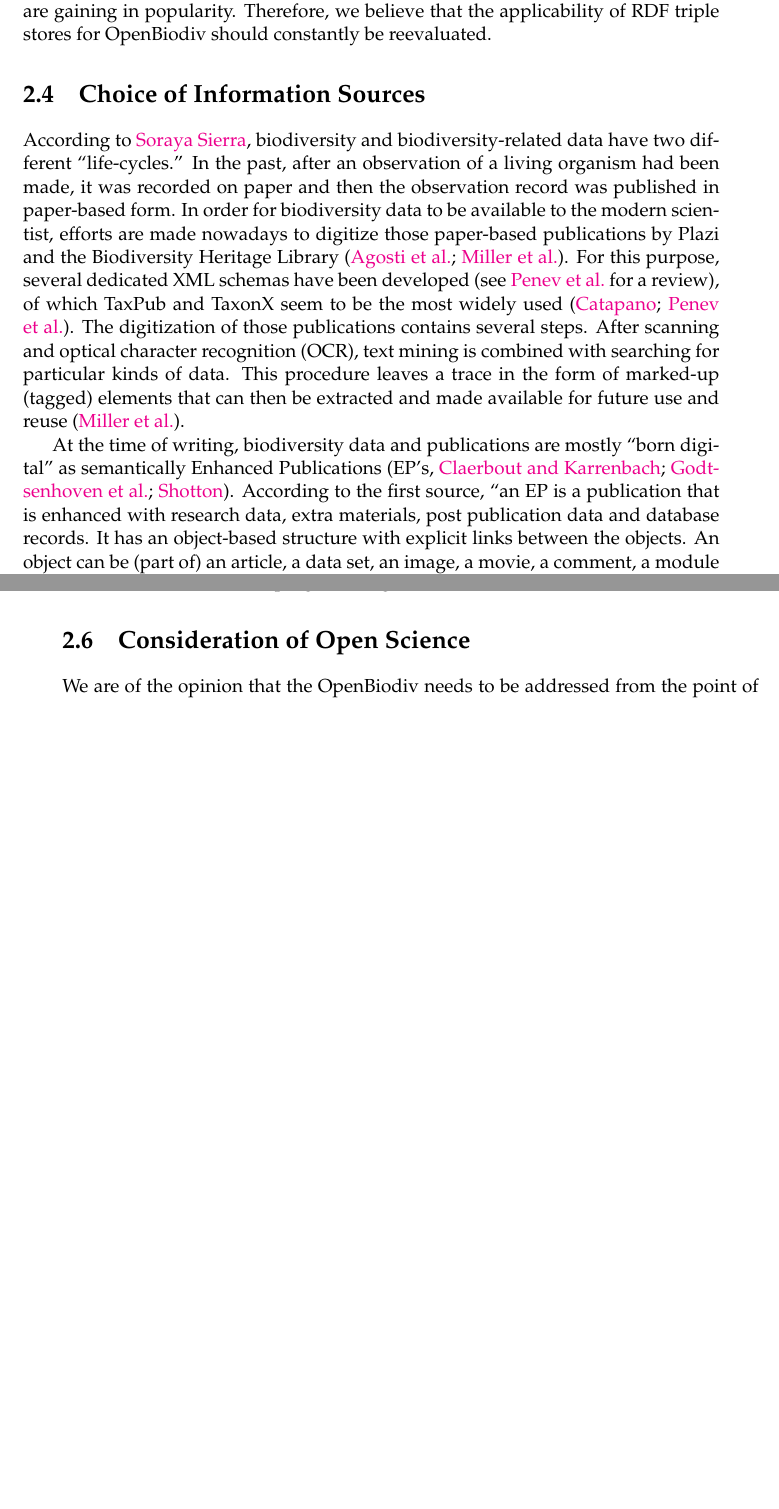
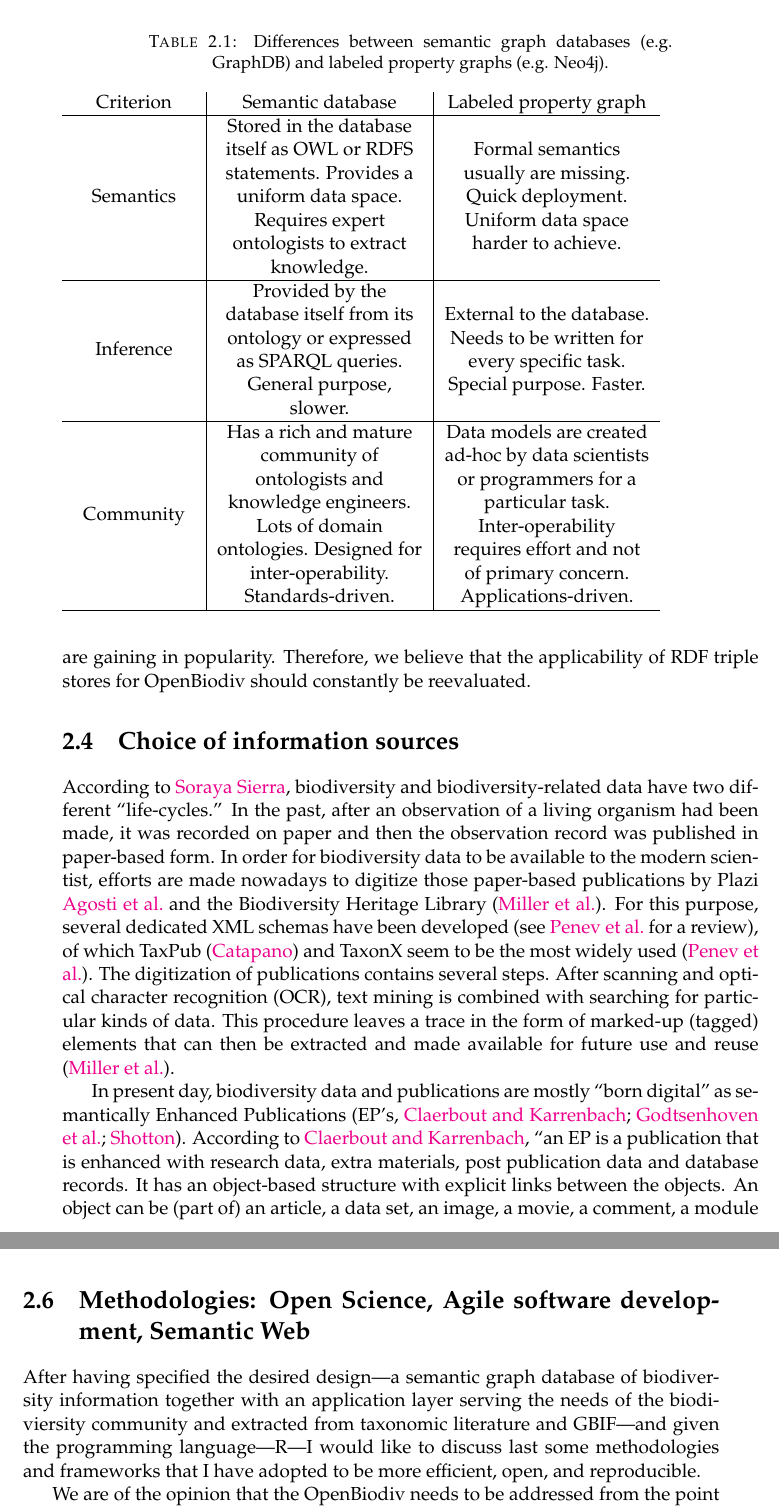
Before and after one commit to vsenderov/dissertation-v2, a LaTeX thesis (main.tex, which reads Chapters/2_ProblemDefinition.tex): two parts of pages 17 and 18 of 102 before the commit and two parts of pages 18 and 19 of 102 after it, joined at a grey line, cut at the place of the change, the shorter picture padded with empty space. Compiled offline with pdfLaTeX.

Commit message:
Changes on Saturday

```diff
--- a/Chapters/2_ProblemDefinition.tex
+++ b/Chapters/2_ProblemDefinition.tex
@@ -35,13 +37,35 @@ Labeled property graphs, on the other hand, offer a more expressive data model b
 
-We settled on the first model---RDF triple store---due to the wide availability of high-quality ontologies and RDF data models in our domain (\cite{baskauf_darwin-sw:_2016,peroni_semantic_2014}) and the popularity of the Semantic Web (\cite{berners-lee_semantic_2001}) in the community. However, we believe that labeled property graphs are a more expressive model and are perfectly suited for relationships between taxonomic concepts (discussed in Chapter~\ref{chapter-ontology}). Also, non-RDF semantic databases such as \mbox{WikiData} are gaining in popularity. Therefore, we believe that the applicability of RDF triple stores for OpenBiodiv should constantly be reevaluated.
+Note that labeled property graphs are not any more expressive that what can be achieved by triples alone. In fact, complex relationships in a simple triple store can be expressed by making relationships into nodes who have properties on their own. This process is known as \emph{reification}. For example, the two cities $A$ and $B$ can connect to a further vertex, $R$ indicating the road. $R$ will then have three properties: \emph{start}, \emph{end}, and \emph{length}. The value (object) of \emph{start} will be $A$, of \emph{end} will be $B$, and of length will be the literal ``500 km.''
 
-\section{Choice of Information Sources}
+We have summarized the differences between labeled property graphs and semantic graph databases in Table~\ref{graphdb-vs-neo4k}. After carefull considerations, we settled on the triple store, i.e. semantic graph database as a choice of database technology. This decision was informed by the wide availability of high-quality ontologies and Resource Description Framework (RDF) data models in our domain (\cite{baskauf_darwin-sw:_2016,peroni_semantic_2014}) and the popularity of the Semantic Web (\cite{berners-lee_semantic_2001}) in the community. Furthermore, our base at a publisher was more suited to a standards-driven foundational project as opposed to a particular application.
 
-According to \cite{soraya_sierra_coordination_2014}, biodiversity and biodiversity-related data have two different ``life-cycles.'' In the past, after an observation of a living organism had been made, it was recorded on paper and then the observation record was published in paper-based form. In order for biodiversity data to be available to the modern scientist, efforts are made nowadays to digitize those paper-based publications by Plazi and the Biodiversity Heritage Library (\cite{agosti_why_2007,miller_taxonomic_2012}). For this purpose, several dedicated XML schemas have been developed (see \cite{penev_xml_2011} for a review), of which TaxPub and TaxonX  seem to be the most widely used (\cite{catapano_taxpub:_2010,penev_implementation_2012}). The digitization of those publications contains several steps. After scanning and optical character recognition (OCR), text mining is combined with searching for particular kinds of data. This procedure leaves a trace in the form of marked-up (tagged) elements that can then be extracted and made available for future use and reuse (\cite{miller_integrating_2015}).
+\begin{table}
+\caption{Differences between semantic graph databases (e.g. GraphDB) and labeled property graphs (e.g. Neo4j).}
+\begin{tabular}{>{\centering\arraybackslash}m{2.5cm}|>{\centering\arraybackslash}m{4.2cm}|>{\centering\arraybackslash}m{4.2cm}}
+Criterion   & Semantic database & Labeled property graph\\
+\hline
+Semantics   & Stored in the database itself as OWL or RDFS statements. Provides a uniform data space. Requires expert ontologists to extract knowledge.
+            & Formal semantics usually are missing. Quick deployment. Uniform data space harder to achieve.\\
+\hline
+Inference   & Provided by the database itself from its ontology or expressed as SPARQL queries. General purpose, slower.
+            & External to the database. Needs to be written for every specific task. Special purpose. Faster.\\
+\hline
+Community   & Has a rich and mature community of ontologists and knowledge engineers. Lots of domain ontologies. Designed for inter-operability. Standards-driven.
+            & Data models are created ad-hoc by data scientists or programmers for a particular task. Inter-operability requires effort and not of primary concern. Applications-driven.\\
+\hline
+\end{tabular}
+\label{graphdb-vs-neo4k}
+\end{table}
 
-At the time of writing, biodiversity data and publications are mostly ``born digital'' as semantically Enhanced Publications (EP's, \cite{claerbout_electronic_1992,godtsenhoven_van_emerging_2009,shotton_semantic_2009}). According to the first source, ``an EP is a publication that is enhanced with research data, extra materials, post publication data and database records. It has an object-based structure with explicit links between the objects. An object can be (part of) an article, a data set, an image, a movie, a comment, a module or a link to information in a database.''
+However, we believe that labeled property graphs are a freer and more natural data model and are perfectly suited for biodiversity informatics. In particular they provide a much more natural formalism for relationships between taxonomic concepts (discussed in Chapter~\ref{chapter-ontology}). Also, non-RDF semantic databases such as \mbox{WikiData} are gaining in popularity. Therefore, we believe that the applicability of RDF triple stores for OpenBiodiv should constantly be reevaluated.
 
-Thus, the act of publishing in a digital, enhanced format, differs from the ground up from a paper-based publication. The main difference is that a digitally-published document can be structured in such a format as to be suitable both for machine processing and to the human eye. In the sphere of biodiversity science, Pensoft journals such as ZooKeys, PhytoKeys, and the Biodiversity Data Journal (BDJ) already function by providing EP's (\cite{penev_semantic_2010}).
+\section{Choice of information sources}
+
+According to \cite{soraya_sierra_coordination_2014}, biodiversity and biodiversity-related data have two different ``life-cycles.'' In the past, after an observation of a living organism had been made, it was recorded on paper and then the observation record was published in paper-based form. In order for biodiversity data to be available to the modern scientist, efforts are made nowadays to digitize those paper-based publications by Plazi \cite{agosti_why_2007} and the Biodiversity Heritage Library (\cite{miller_taxonomic_2012}). For this purpose, several dedicated XML schemas have been developed (see \cite{penev_xml_2011} for a review), of which TaxPub (\cite{catapano_taxpub:_2010}) and TaxonX  seem to be the most widely used (\cite{penev_implementation_2012}). The digitization of publications contains several steps. After scanning and optical character recognition (OCR), text mining is combined with searching for particular kinds of data. This procedure leaves a trace in the form of marked-up (tagged) elements that can then be extracted and made available for future use and reuse (\cite{miller_integrating_2015}).
+
+In present day, biodiversity data and publications are mostly ``born digital'' as semantically Enhanced Publications (EP's, \cite{claerbout_electronic_1992,godtsenhoven_van_emerging_2009,shotton_semantic_2009}). According to \cite{claerbout_electronic_1992}, ``an EP is a publication that is enhanced with research data, extra materials, post publication data and database records. It has an object-based structure with explicit links between the objects. An object can be (part of) an article, a data set, an image, a movie, a comment, a module or a link to information in a database.'' Semantically enhanced publications are thus natives of the Web and the Semantic Web unlike their paper-based predecessors.
+
+The act of publishing in a digital, enhanced format, differs from the ground up from a paper-based publication. The main difference is that a digitally-published document can be structured in such a format as to be suitable both for machine processing and to the human eye. In the sphere of biodiversity science, Pensoft journals such as ZooKeys, PhytoKeys, and the Biodiversity Data Journal (BDJ) already function by providing EP's (\cite{penev_semantic_2010}).
 
 Given the fact that Pensoft Publishers' and Plazi's publications cover a large part of taxonomic literature both in volume and also in temporal span, and the fact that the publications of those two publishers are available as semantic EP's, we've chosen Pensoft's journals and Plazi's treatments as our main sources of information.
 
@@ -49,11 +73,15 @@ Furthermore, we incorporate the taxonomic backbone of GBIF \cite{gbif_secretaria
 
 \section{Choice of Programming Environment}
 
-In recent years the R programming language has been used widely in the field of data science (\cite{r_core_team_r:_2016}). R has a rich library of software packages including such for processing XML (\cite{wickham_xml2:_2018}), for accessing rest API's (\cite{wickham_httr:_2017}) and focuses on Open Science (\todo{rOpenSci citation}). Furthermore, R is widely adopted in the biodiversity informatics community and the candidate is proficient in it. For this reason, we have chosen the R software environment as the main programming environment.
+In recent years the R programming language has been used widely in the field of data science (\cite{r_core_team_r:_2016}). R has a rich library of software packages including such for processing XML (\cite{wickham_xml2:_2018}), for accessing rest API's (\cite{wickham_httr:_2017}) and focuses on open science \cite{boettiger_building_2015}. Furthermore, R is widely adopted in the biodiversity informatics community and I am proficient in it. For this reason, I have chosen the R software environment as the main programming environment.
 
-\section{Consideration of Open Science}
+\section{Methodologies: Open Science, Agile software development, Semantic Web}
 
-We are of the opinion that the OpenBiodiv needs to be addressed from the point of view of open science. According to \cite{kraker_case_2011} and to "Was ist Open Science?"\footnote{\href{http://openscienceasap.org/open-science/>}{<http://openscienceasap.org/open-science/>}}, the six principles of open science are open methodology, open source, open data, open access, open peer review, and open educational resources. It is our belief that the aim of open science is to ensure access to the whole research product: data, discoveries, hypotheses, and so on. This opening-up will ensure that the scientific product is reproducible and verifiable by other scientists (\cite{mietchen_transformative_2014}). There is a very high interest in development of processes and instruments enabling reproducibility and verifiability, as can be evidenced for example by a special issue in Nature dedicated to reproducible research (\cite{noauthor_challenges_2010}). Therefore, the source code, data, and publications of OpenBiodiv will be published openly.
+After having specified the desired design---a semantic graph database of biodiversity information together with an application layer serving the needs of the biodiviersity community and extracted from taxonomic literature and GBIF---and given the programming language---R---I would like to discuss last some methodologies and frameworks that I have adopted to be more efficient, open, and reproducible.
+
+We are of the opinion that the OpenBiodiv needs to be addressed from the point of view of \emph{Open Science}. According to \cite{kraker_case_2011} and to \cite{noauthor_was_nodate}, the six principles of open science are open methodology, open source, open data, open access, open peer review, and open educational resources. It is my belief that the aim of open science is to ensure access to the whole research product: data, discoveries, hypotheses, and so on. This opening-up will ensure that the scientific product is reproducible and verifiable by other scientists (\cite{mietchen_transformative_2014}). There is a very high interest in development of processes and instruments enabling reproducibility and verifiability, as can be evidenced for example by a special issue in Nature dedicated to reproducible research (\cite{noauthor_challenges_2010}). Therefore, the source code, data, and publications of OpenBiodiv will be published openly.
+
+I also believe that OpenBiodiv should be thought of as integral part of the Semantic Web \cite{berners-lee_semantic_2001}. The Semantic Web is a vision for the future of the web where not only documents but also data are connected.
 
 \section{Definition of OpenBiodiv as a Research Problem}
 
```
Also changed, not shown: Chapters/2_ProblemDefinition.tex (20 more changed lines).
